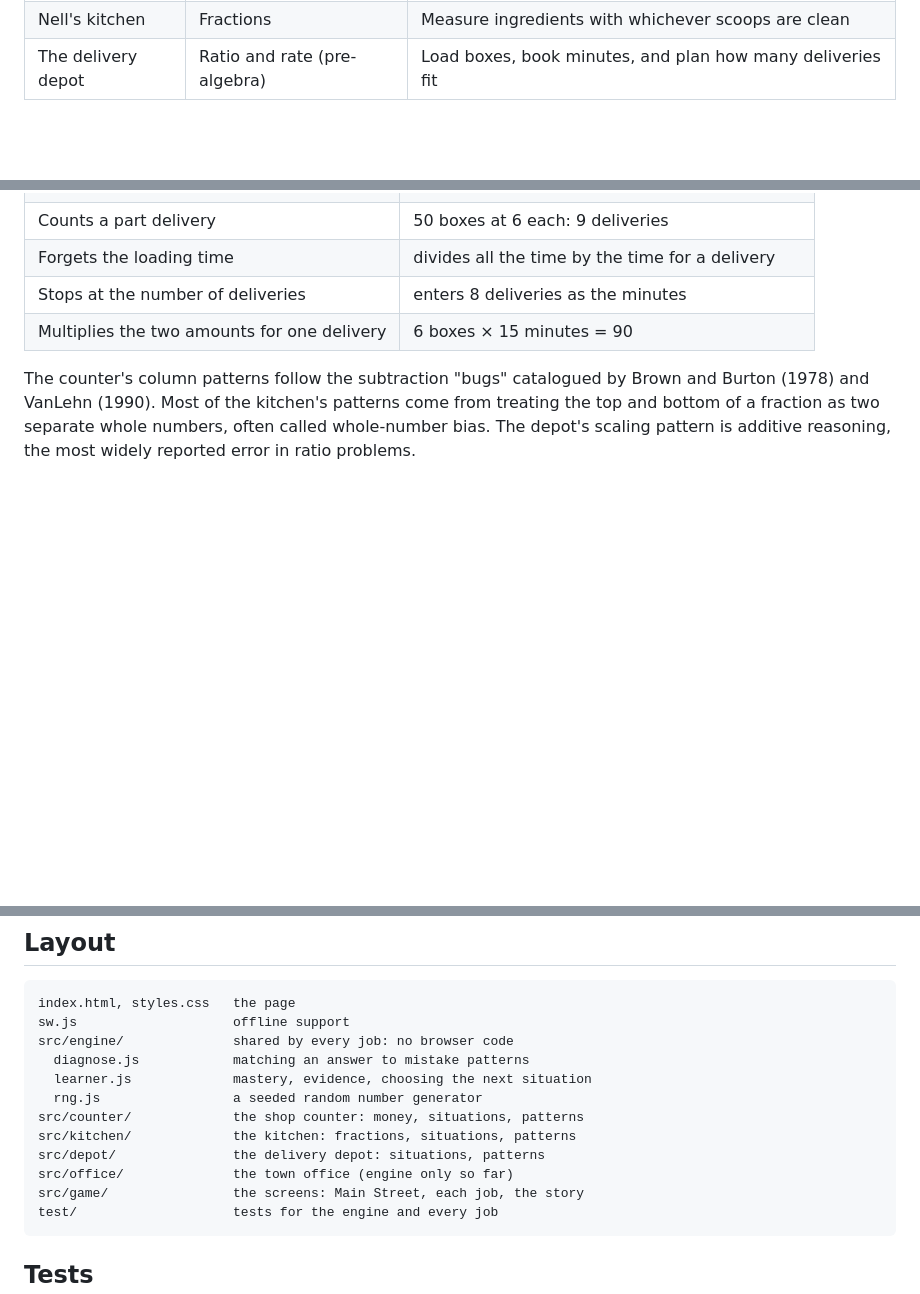
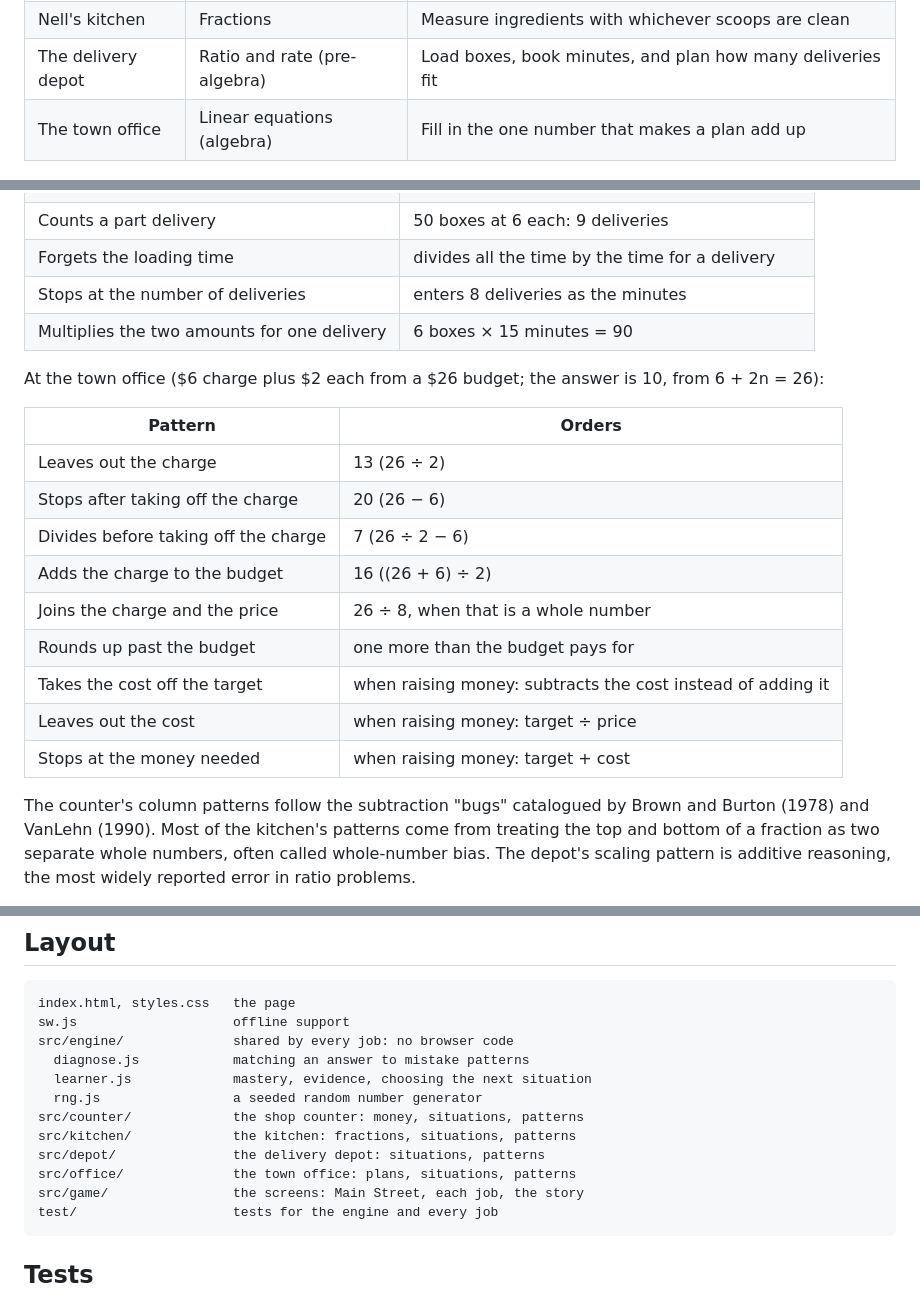
Before and after one commit to crazy-banjo/foothold, a Markdown page: README.md, 3 parts joined by grey strips. Rendered like a GitHub page; blank space fills up the shorter version.

````diff
--- a/README.md
+++ b/README.md
@@ -23,6 +23,7 @@ Two things reward the work, and they are kept apart on purpose:
 | Nell's shop counter | Money, subtraction | Hand customers their change from the till, up to change from $100.00 |
 | Nell's kitchen | Fractions | Measure ingredients with whichever scoops are clean |
 | The delivery depot | Ratio and rate (pre-algebra) | Load boxes, book minutes, and plan how many deliveries fit |
+| The town office | Linear equations (algebra) | Fill in the one number that makes a plan add up |
 
 ![The shop counter after a wrong answer: the game checks the change by adding it back to the price, explains the likely mistake, and shows a number line to count up on.](docs/screenshot.png)
 
@@ -121,6 +125,21 @@ At the depot, where deliveries, boxes and minutes are linked:
 | Stops at the number of deliveries | enters 8 deliveries as the minutes |
 | Multiplies the two amounts for one delivery | 6 boxes × 15 minutes = 90 |
 
+At the town office ($6 charge plus $2 each from a $26 budget; the answer
+is 10, from 6 + 2n = 26):
+
+| Pattern | Orders |
+|---|---|
+| Leaves out the charge | 13 (26 ÷ 2) |
+| Stops after taking off the charge | 20 (26 − 6) |
+| Divides before taking off the charge | 7 (26 ÷ 2 − 6) |
+| Adds the charge to the budget | 16 ((26 + 6) ÷ 2) |
+| Joins the charge and the price | 26 ÷ 8, when that is a whole number |
+| Rounds up past the budget | one more than the budget pays for |
+| Takes the cost off the target | when raising money: subtracts the cost instead of adding it |
+| Leaves out the cost | when raising money: target ÷ price |
+| Stops at the money needed | when raising money: target + cost |
+
 The counter's column patterns follow the subtraction "bugs" catalogued by
 Brown and Burton (1978) and VanLehn (1990). Most of the kitchen's patterns
 come from treating the top and bottom of a fraction as two separate whole
@@ -162,7 +181,7 @@ src/engine/              shared by every job: no browser code
 src/counter/             the shop counter: money, situations, patterns
 src/kitchen/             the kitchen: fractions, situations, patterns
 src/depot/               the delivery depot: situations, patterns
-src/office/              the town office (engine only so far)
+src/office/              the town office: plans, situations, patterns
 src/game/                the screens: Main Street, each job, the story
 test/                    tests for the engine and every job
 ```
````
Also changed, not shown: other parts of README.md (+7 -3 lines), docs/office.png (added), 5 other files.
